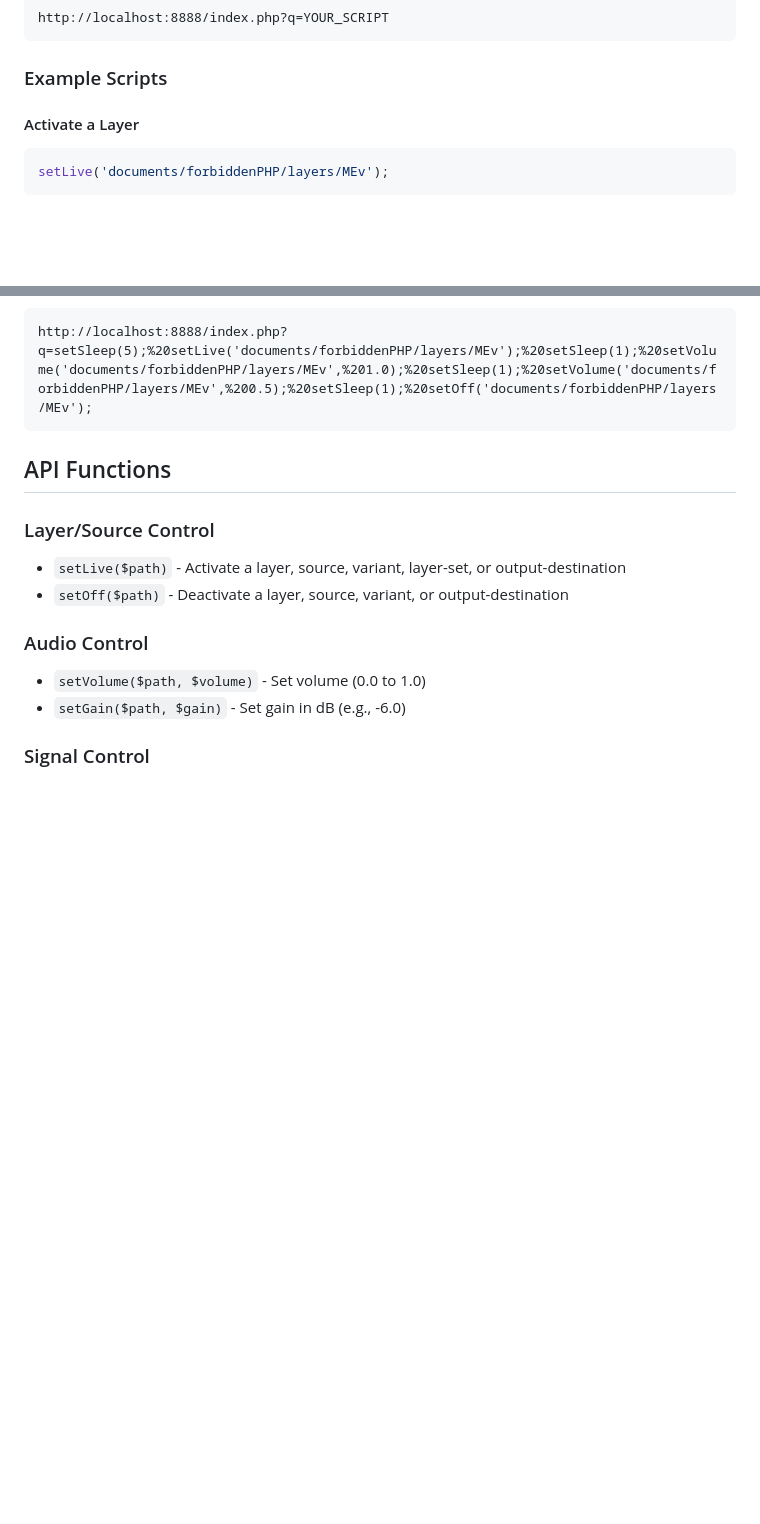
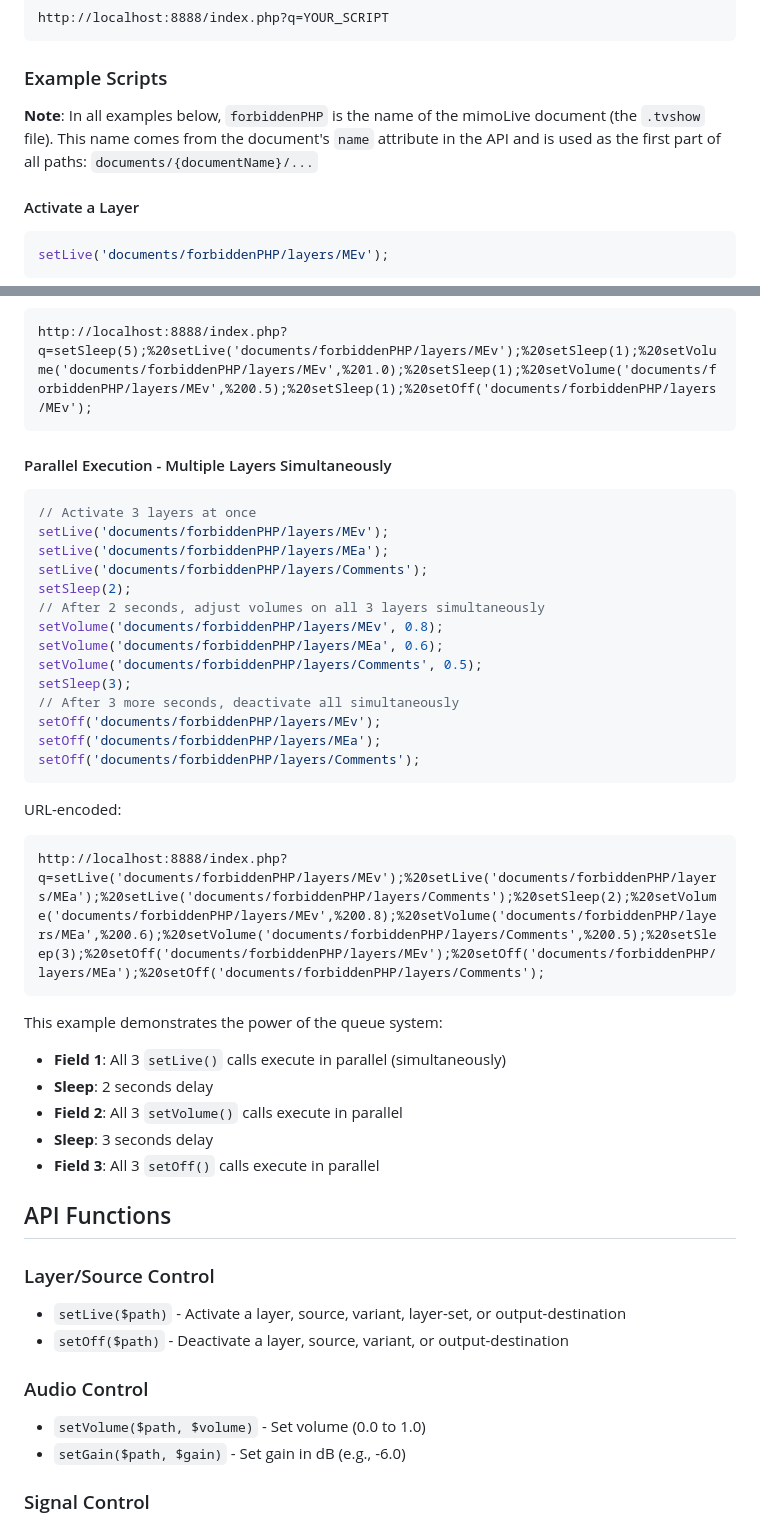
Before and after one commit to forbiddenPHP/mimoLive-automation, a Markdown page: readme.md, 2 parts joined by grey strips. GitHub-like rendering; blank space fills up the shorter version.

Commit message:
better description

````diff
--- a/readme.md
+++ b/readme.md
@@ -36,6 +36,8 @@ http://localhost:8888/index.php?q=YOUR_SCRIPT
 ```
 
 ### Example Scripts
+
+**Note**: In all examples below, `forbiddenPHP` is the name of the mimoLive document (the `.tvshow` file). This name comes from the document's `name` attribute in the API and is used as the first part of all paths: `documents/{documentName}/...`
 
 #### Activate a Layer
 ```php
@@ -93,6 +95,36 @@ URL-encoded:
 ```
 http://localhost:8888/index.php?q=setSleep(5);%20setLive('documents/forbiddenPHP/layers/MEv');%20setSleep(1);%20setVolume('documents/forbiddenPHP/layers/MEv',%201.0);%20setSleep(1);%20setVolume('documents/forbiddenPHP/layers/MEv',%200.5);%20setSleep(1);%20setOff('documents/forbiddenPHP/layers/MEv');
 ```
+
+#### Parallel Execution - Multiple Layers Simultaneously
+```php
+// Activate 3 layers at once
+setLive('documents/forbiddenPHP/layers/MEv');
+setLive('documents/forbiddenPHP/layers/MEa');
+setLive('documents/forbiddenPHP/layers/Comments');
+setSleep(2);
+// After 2 seconds, adjust volumes on all 3 layers simultaneously
+setVolume('documents/forbiddenPHP/layers/MEv', 0.8);
+setVolume('documents/forbiddenPHP/layers/MEa', 0.6);
+setVolume('documents/forbiddenPHP/layers/Comments', 0.5);
+setSleep(3);
+// After 3 more seconds, deactivate all simultaneously
+setOff('documents/forbiddenPHP/layers/MEv');
+setOff('documents/forbiddenPHP/layers/MEa');
+setOff('documents/forbiddenPHP/layers/Comments');
+```
+
+URL-encoded:
+```
+http://localhost:8888/index.php?q=setLive('documents/forbiddenPHP/layers/MEv');%20setLive('documents/forbiddenPHP/layers/MEa');%20setLive('documents/forbiddenPHP/layers/Comments');%20setSleep(2);%20setVolume('documents/forbiddenPHP/layers/MEv',%200.8);%20setVolume('documents/forbiddenPHP/layers/MEa',%200.6);%20setVolume('documents/forbiddenPHP/layers/Comments',%200.5);%20setSleep(3);%20setOff('documents/forbiddenPHP/layers/MEv');%20setOff('documents/forbiddenPHP/layers/MEa');%20setOff('documents/forbiddenPHP/layers/Comments');
+```
+
+This example demonstrates the power of the queue system:
+- **Field 1**: All 3 `setLive()` calls execute in parallel (simultaneously)
+- **Sleep**: 2 seconds delay
+- **Field 2**: All 3 `setVolume()` calls execute in parallel
+- **Sleep**: 3 seconds delay
+- **Field 3**: All 3 `setOff()` calls execute in parallel
 
 ## API Functions
 
````
